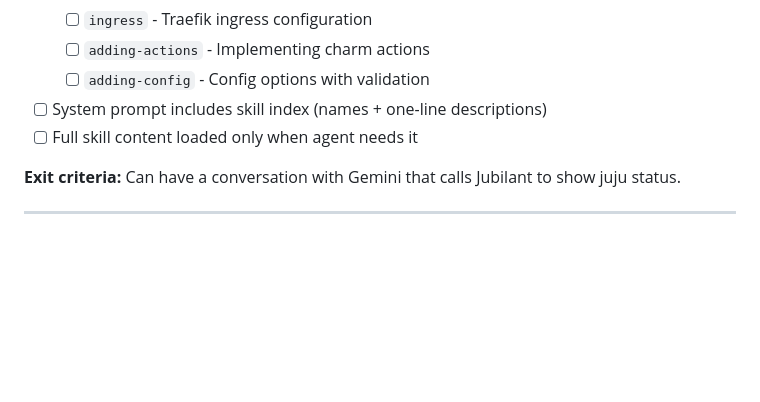
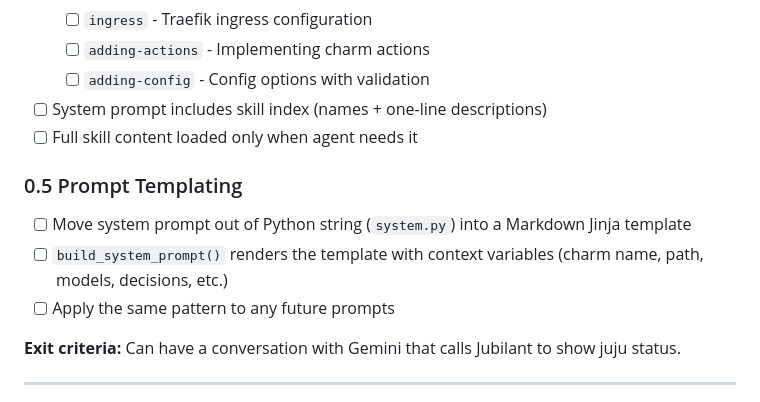
Before and after one commit to tonyandrewmeyer/cantrip, a Markdown page: ROADMAP.md, the part around the change. Rendered like a GitHub page; blank space fills up the shorter version.

Commit message:
Add prompt templating item to roadmap
Move system prompt from Python string to Markdown Jinja template.

Co-Authored-By: Claude Opus 4.6 <noreply@anthropic.com>

```diff
--- a/ROADMAP.md
+++ b/ROADMAP.md
@@ -34,6 +34,11 @@
   - [ ] `adding-config` - Config options with validation
 - [ ] System prompt includes skill index (names + one-line descriptions)
 - [ ] Full skill content loaded only when agent needs it
+
+### 0.5 Prompt Templating
+- [ ] Move system prompt out of Python string (`system.py`) into a Markdown Jinja template
+- [ ] `build_system_prompt()` renders the template with context variables (charm name, path, models, decisions, etc.)
+- [ ] Apply the same pattern to any future prompts
 
 **Exit criteria:** Can have a conversation with Gemini that calls Jubilant to show juju status.
 
```
